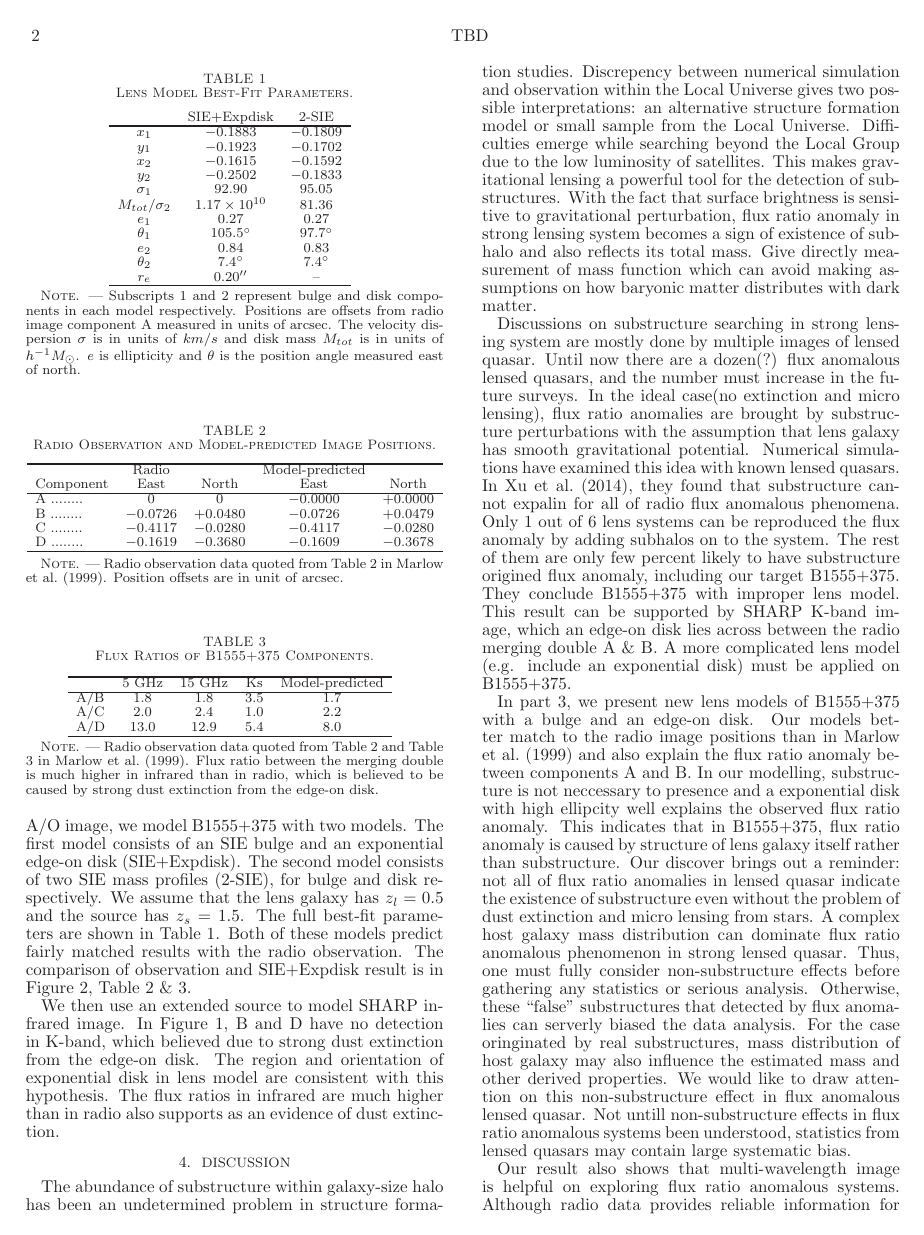
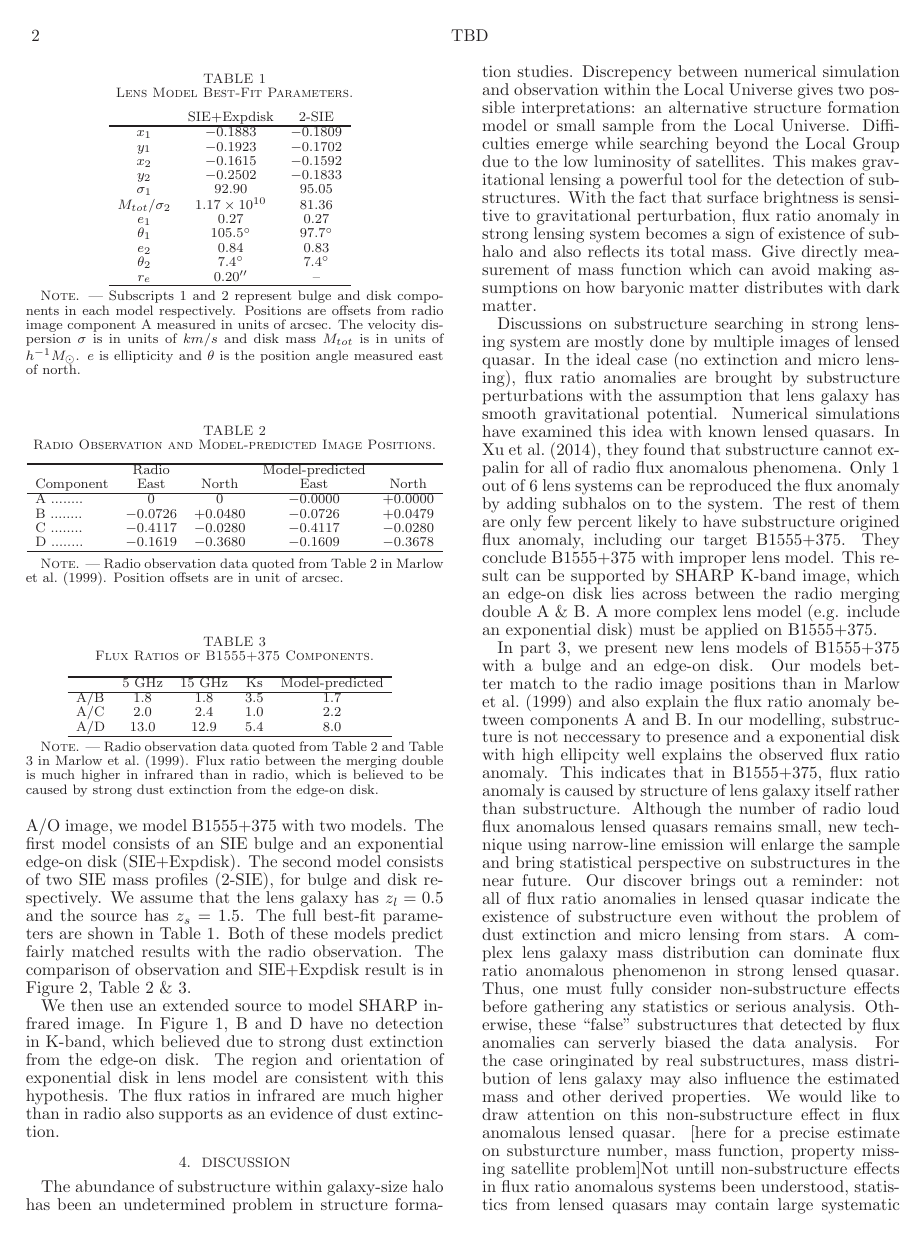
Before and after one commit to jwhsueh/SHARP_jw, a LaTeX document (papers/B1555_EdgeOn/B1555_letter.tex): page 2 of 3. Compiled offline with LaTeX, dvips and Ghostscript.

Commit message:
little change in Discussion

```diff
--- a/papers/B1555_EdgeOn/B1555_letter.tex
+++ b/papers/B1555_EdgeOn/B1555_letter.tex
@@ -159,11 +159,11 @@ We then use an extended source to model SHARP infrared image. In Figure 1, B and
 \section{Discussion}
 The abundance of substructure within galaxy-size halo has been an undetermined problem in structure formation studies. Discrepency between numerical simulation and observation within the Local Universe gives two possible interpretations: an alternative structure formation model or small sample from the Local Universe. Difficulties emerge while searching beyond the Local Group due to the low luminosity of satellites. This makes gravitational lensing a powerful tool for the detection of substructures. With the fact that surface brightness is sensitive to gravitational perturbation, flux ratio anomaly in strong lensing system becomes a sign of existence of subhalo and also reflects its total mass. Give directly measurement of mass function which can avoid making assumptions on how baryonic matter distributes with dark matter.
 
-Discussions on substructure searching in strong lensing system are mostly done by multiple images of lensed quasar. Until now there are a dozen(?) flux anomalous lensed quasars, and the number must increase in the future surveys. In the ideal case(no extinction and micro lensing), flux ratio anomalies are brought by substructure perturbations with the assumption that lens galaxy has smooth gravitational potential. Numerical simulations have examined this idea with known lensed quasars. In \citet{Xu14}, they found that substructure cannot expalin for all of radio flux anomalous phenomena. Only 1 out of 6 lens systems can be reproduced the flux anomaly by adding subhalos on to the system. The rest of them are only few percent likely to have substructure origined flux anomaly, including our target B1555+375. They conclude B1555+375 with improper lens model. This result can be supported by SHARP K-band image, which an edge-on disk lies across between the radio merging double A \& B. A more complicated lens model (e.g. include an exponential disk) must be applied on B1555+375.
+Discussions on substructure searching in strong lensing system are mostly done by multiple images of lensed quasar. In the ideal case (no extinction and micro lensing), flux ratio anomalies are brought by substructure perturbations with the assumption that lens galaxy has smooth gravitational potential. Numerical simulations have examined this idea with known lensed quasars. In \citet{Xu14}, they found that substructure cannot expalin for all of radio flux anomalous phenomena. Only 1 out of 6 lens systems can be reproduced the flux anomaly by adding subhalos on to the system. The rest of them are only few percent likely to have substructure origined flux anomaly, including our target B1555+375. They conclude B1555+375 with improper lens model. This result can be supported by SHARP K-band image, which an edge-on disk lies across between the radio merging double A \& B. A more complex lens model (e.g. include an exponential disk) must be applied on B1555+375.
 
-In part 3, we present new lens models of B1555+375 with a bulge and an edge-on disk. Our models better match to the radio image positions than in \citet{Marlow} and also explain the flux ratio anomaly between components A and B. In our modelling, substructure is not neccessary to presence and a  exponential disk with high ellipcity well explains the observed flux ratio anomaly. This indicates that in B1555+375, flux ratio anomaly is caused by structure of lens galaxy itself rather than substructure. Our discover brings out a reminder: not all of flux ratio anomalies in lensed quasar indicate the existence of substructure even without the problem of dust extinction and micro lensing from stars. A complex host galaxy mass distribution can dominate flux ratio anomalous phenomenon in strong lensed quasar. Thus, one must fully consider non-substructure effects before gathering any statistics or serious analysis. Otherwise, these ``false'' substructures that detected by flux anomalies can serverly biased the data analysis. For the case oringinated by real  substructures, mass distribution of host galaxy may also influence the estimated mass and other derived properties. We would like to draw attention on this non-substructure effect in flux anomalous lensed quasar. Not untill non-substructure effects in flux ratio anomalous systems been understood, statistics from  lensed quasars may contain large systematic bias.
+In part 3, we present new lens models of B1555+375 with a bulge and an edge-on disk. Our models better match to the radio image positions than in \citet{Marlow} and also explain the flux ratio anomaly between components A and B. In our modelling, substructure is not neccessary to presence and a  exponential disk with high ellipcity well explains the observed flux ratio anomaly. This indicates that in B1555+375, flux ratio anomaly is caused by structure of lens galaxy itself rather than substructure. Although the number of radio loud flux anomalous lensed quasars remains small, new technique using narrow-line emission will enlarge the sample and bring statistical perspective on substructures in the near future. Our discover brings out a reminder: not all of flux ratio anomalies in lensed quasar indicate the existence of substructure even without the problem of dust extinction and micro lensing from stars. A complex lens galaxy mass distribution can dominate flux ratio anomalous phenomenon in strong lensed quasar. Thus, one must fully consider non-substructure effects before gathering any statistics or serious analysis. Otherwise, these ``false'' substructures that detected by flux anomalies can serverly biased the data analysis. For the case oringinated by real  substructures, mass distribution of lens galaxy may also influence the estimated mass and other derived properties. We would like to draw attention on this non-substructure effect in flux anomalous lensed quasar. [here for a precise estimate on substurcture number, mass function, property missing satellite problem]Not untill non-substructure effects in flux ratio anomalous systems been understood, statistics from lensed quasars may contain large systematic bias.
 
-Our result also shows that multi-wavelength image is helpful on exploring flux ratio anomalous systems. Although radio data provides reliable information for constraint and modelling, optical and near-infrared imaging provides useful information about mass distribution of host galaxy. In the previous paper of SHARP, \citet{SHARP12} show that high resolution IR imaging improves the lens modelling. The improvement is even more dramatic in B1555+375 while adding an edge-on disk can well explain flux ratio anomaly. Lack of knowledge on lens galaxy surely leads to an improper lens model sometimes. With the first system being analyzed and shown that an edge-on disk can cause flux ratio anomaly, our follow up will be explore other SHARP systems. In Figure 3, all of these systems have a recognizable edge-on disk in infrared imaging. The flux ratio anomalies of these systems may also able to be explained by an edge-on disk structure.\\
+Our result also shows that multi-wavelength image is helpful on exploring flux anomalous quasars. Although radio data provides reliable information for constraint and modelling, optical and near-infrared imaging provides useful information about mass distribution of lens galaxy. In the previous paper of SHARP, \citet{SHARP12} show that high resolution IR imaging improves the lens modelling. The improvement is even more dramatic in B1555+375 while adding an edge-on disk can well explain flux ratio anomaly. Lack of knowledge on lens galaxy surely leads to an improper lens model sometimes. [Cant determine on substructure detection] With the first system being analyzed and shown that an edge-on disk can cause flux ratio anomaly, our follow up will be explore other SHARP systems. In Figure 3, all of these systems have a recognizable edge-on disk in infrared imaging. The flux ratio anomalies of these systems may also able to be explained by an edge-on disk structure.\\
 
 
 
```
Also changed, not shown: papers/B1555_EdgeOn/B1555_letter.tex (2 more changed lines).
